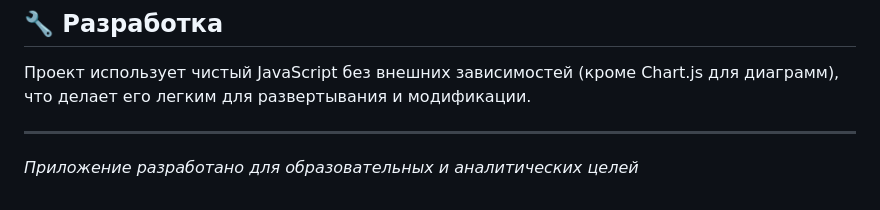
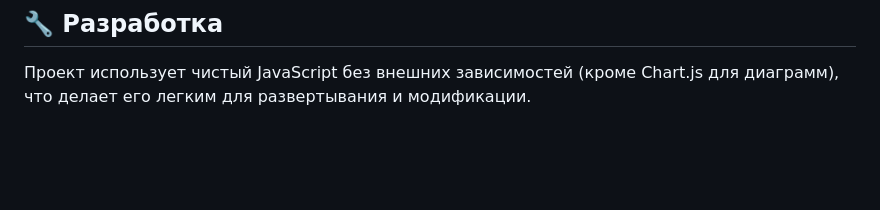
Before and after one commit to Renakezo/vibe_coding_html, a Markdown page: readme.md, the part around the change. GitHub-like rendering; blank space fills up the shorter version.

```diff
--- a/readme.md
+++ b/readme.md
@@ -92,7 +92,3 @@
 ## 🔧 Разработка
 
 Проект использует чистый JavaScript без внешних зависимостей (кроме Chart.js для диаграмм), что делает его легким для развертывания и модификации.
-
----
-
-_Приложение разработано для образовательных и аналитических целей_
```
